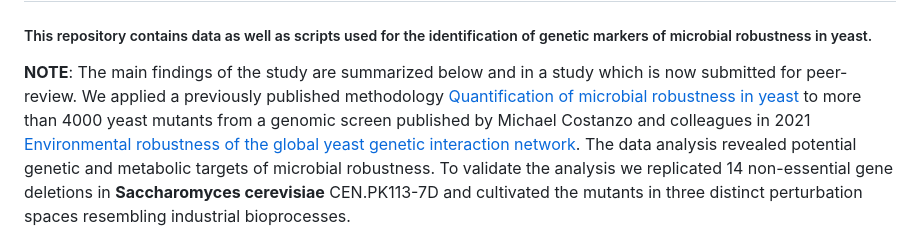
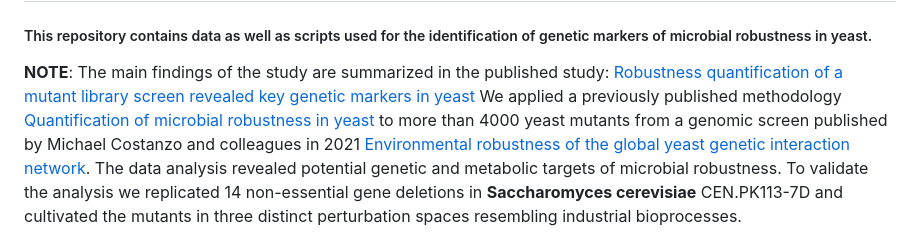
Before and after one commit to cectri/rob_genetic_markers, a Markdown page: README.md, the part around the change. GitHub-like rendering.

```diff
--- a/README.md
+++ b/README.md
@@ -1,7 +1,7 @@
 # Robustness quantification of a mutant library screen revealed key genetic markers in yeast
 ##### This repository contains data as well as scripts used for the identification of genetic markers of microbial robustness in yeast.
 
-**NOTE**: The main findings of the study are summarized below and in a study which is now submitted for peer-review.
+**NOTE**: The main findings of the study are summarized in the published study: [Robustness quantification of a mutant library screen revealed key genetic markers in yeast](https://microbialcellfactories.biomedcentral.com/articles/10.1186/s12934-024-02490-2)
 We applied a previously published methodology [Quantification of microbial robustness in yeast](https://pubs.acs.org/doi/10.1021/acssynbio.1c00615) to more than 4000 yeast mutants from a genomic screen published by Michael Costanzo and colleagues in 2021 [Environmental robustness of the global yeast genetic interaction network](https://www.science.org/doi/10.1126/science.abf8424). The data analysis revealed potential genetic and metabolic targets of microbial robustness. To validate the analysis we replicated 14 non-essential gene deletions in **Saccharomyces cerevisiae** CEN.PK113-7D and cultivated the mutants in three distinct perturbation spaces resembling industrial bioprocesses.
 
 Main findings of the study:
```
